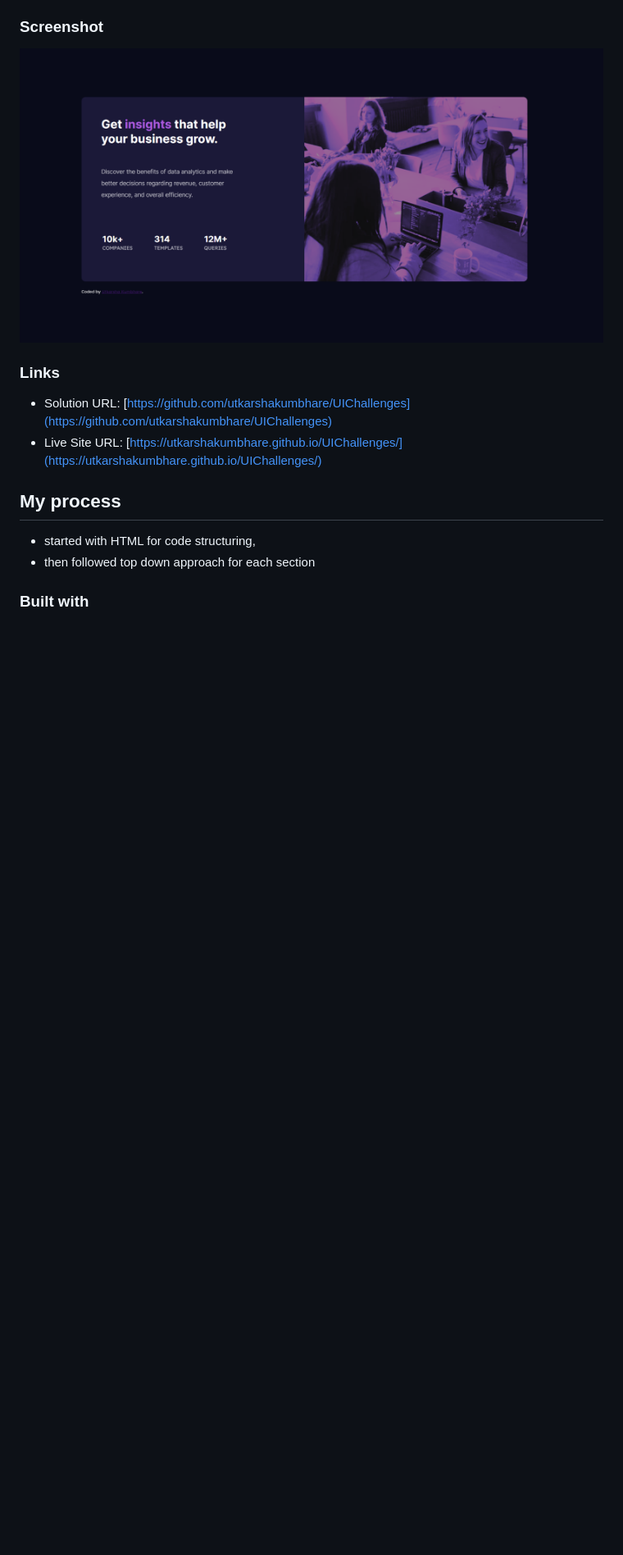
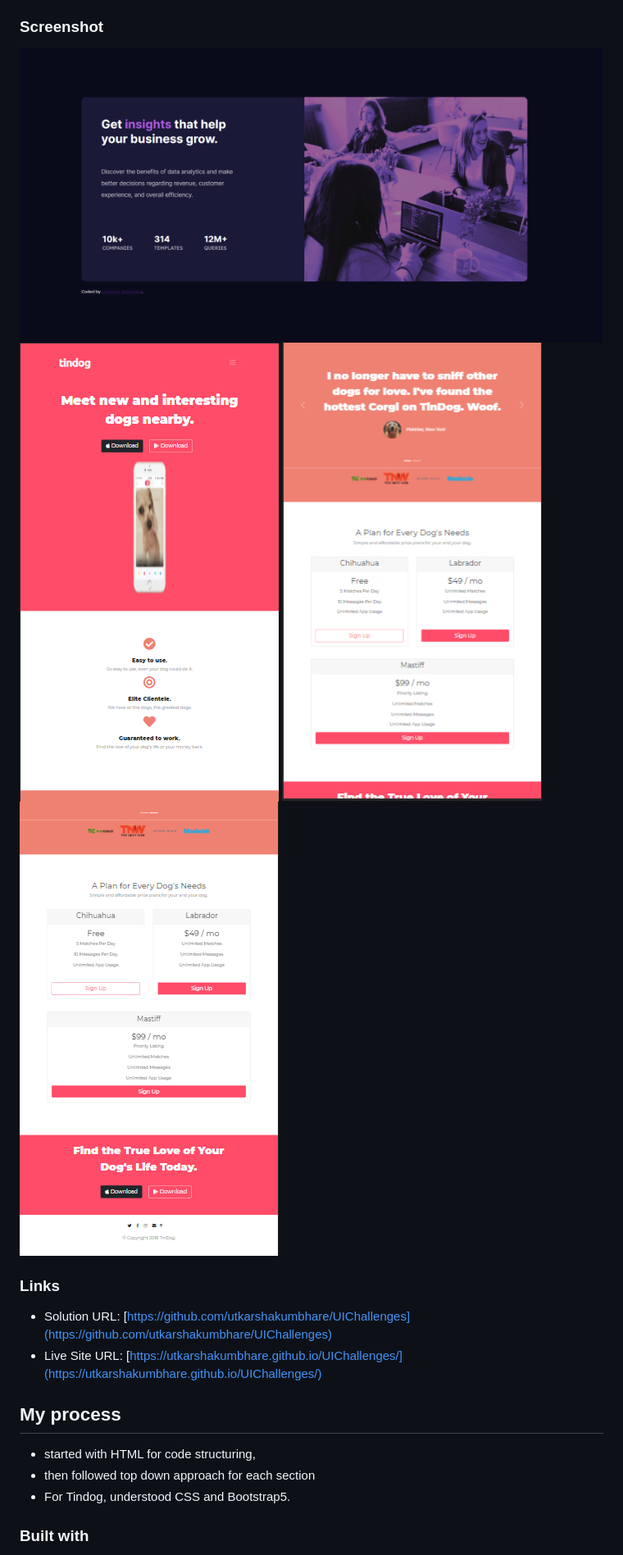
Before and after one commit to utkarshakumbhare/UIChallenges, a Markdown page: README.md, the part around the change printed below. Shown: that part at 82% size. Rendered like a GitHub page; pictures changed too: images/screenshot-2.PNG (added), images/screenshot-3.PNG (added), images/screenshot-4.PNG (added); blank space fills up the shorter version.

Commit message:
Added screenshots and updated read.me for TinDog

```diff
--- a/README.md
+++ b/README.md
@@ -25,6 +26,9 @@ Users should be able to:
 ### Screenshot
 
 ![](./images/screenshot.PNG)
+![](./images/screenshot-2.PNG)
+![](./images/screenshot-3.PNG)
+![](./images/screenshot-4.PNG)
 
 
 ### Links
@@ -36,6 +40,7 @@ Users should be able to:
 
 - started with HTML for code structuring,
 - then followed top down approach for each section
+- For Tindog, understood CSS and Bootstrap5.
 
 ### Built with
 
```
Also changed, not shown: other parts of README.md (+3 -0 lines).
